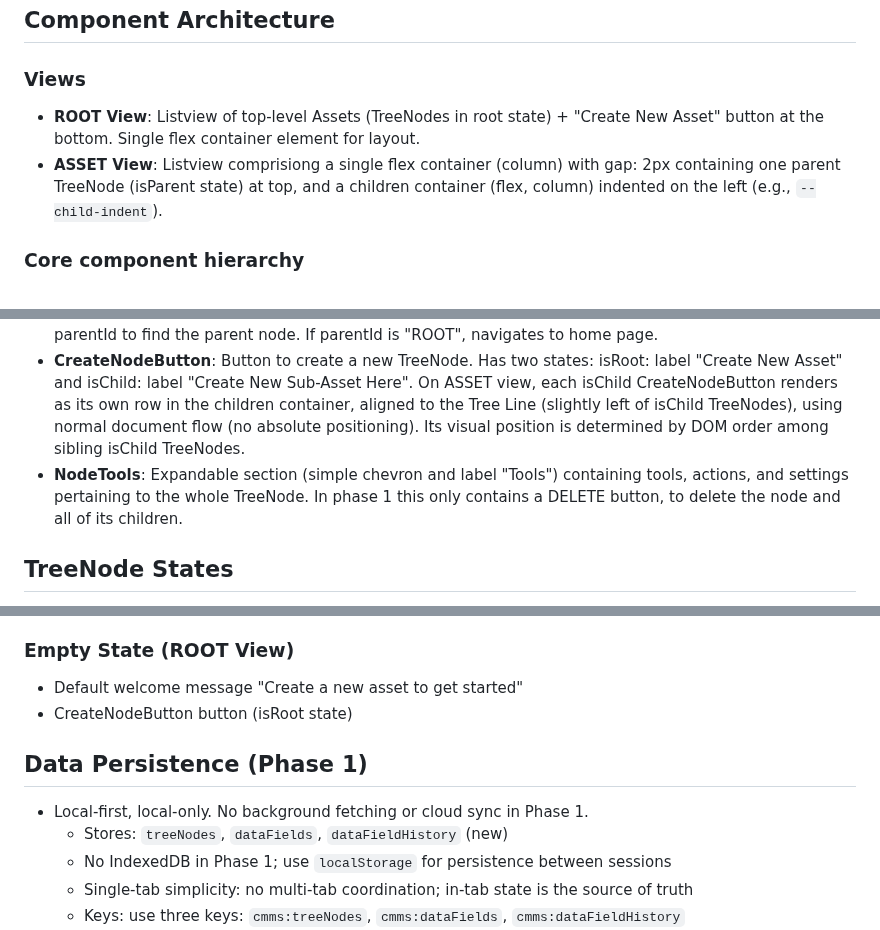
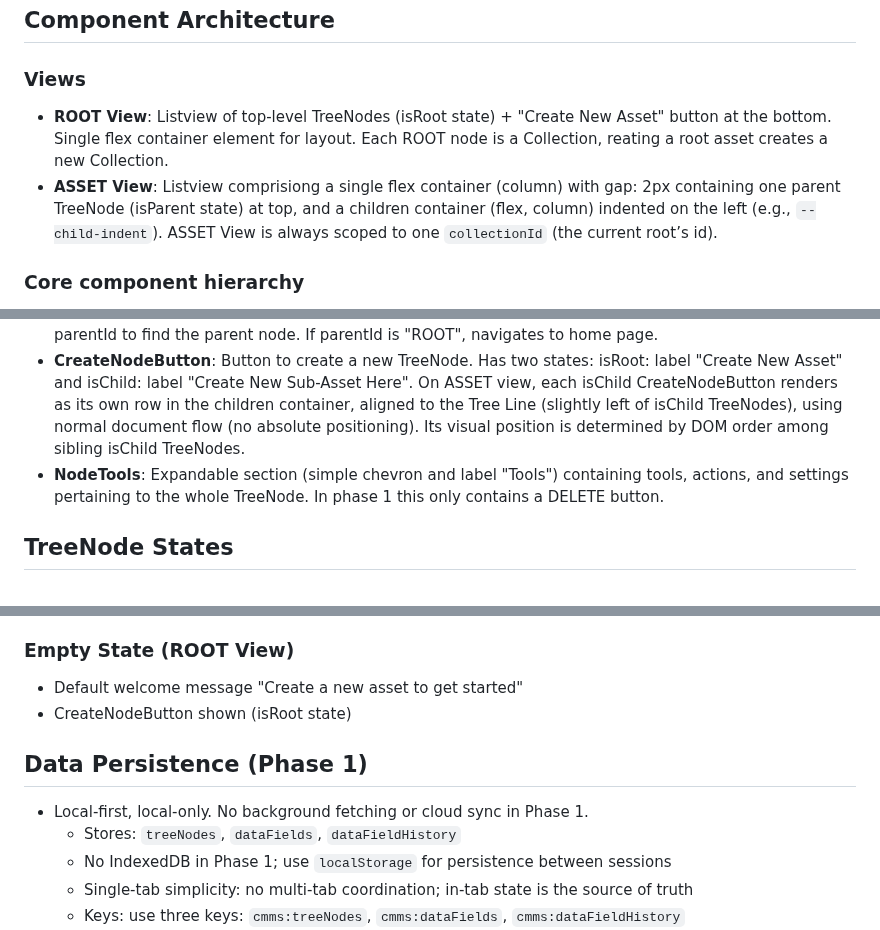
Before and after one commit to blarvin/complete-maintenance-management, a Markdown page: SPECIFICATION.md, 3 parts joined by grey strips. GitHub-like rendering.

```diff
--- a/SPECIFICATION.md
+++ b/SPECIFICATION.md
@@ -25,8 +25,9 @@ This structure enables users to construct and understand detailed hierarchical m
 ## Component Architecture
 
 ### Views
-- **ROOT View**: Listview of top-level Assets (TreeNodes in root state) + "Create New Asset" button at the bottom. Single flex container element for layout.
-- **ASSET View**: Listview comprisiong a single flex container (column) with gap: 2px containing one parent TreeNode (isParent state) at top, and a children container (flex, column) indented on the left (e.g., `--child-indent`).
+- **ROOT View**: Listview of top-level TreeNodes (isRoot state) + "Create New Asset" button at the bottom. Single flex container element for layout. Each ROOT node is a Collection, reating a root asset creates a new Collection.
+- **ASSET View**: Listview comprisiong a single flex container (column) with gap: 2px containing one parent TreeNode (isParent state) at top, and a children container (flex, column) indented on the left (e.g., `--child-indent`). ASSET View is always scoped to one `collectionId` (the current root’s id).
+
 
 ### Core component hierarchy
 - **TreeNode**: Main component with NodeTitle, NodeSubtitle, DataCard, CardExpandButton. Should appear as a horizontal row with two nested rows (NodeTitle and NodeSubtitle components), optimized for vertical scrolling lists.
@@ -38,7 +39,7 @@ This structure enables users to construct and understand detailed hierarchical m
 - **CreateDataFieldButton**: Button at the bottom of the DataCard to create a new Data Field for the Asset node on its DataCard.
 - **"Up" Button**: On the left end of parent nodes (node at top of ASSET view). Navigates up the tree using parentId to find the parent node. If parentId is "ROOT", navigates to home page.
 - **CreateNodeButton**: Button to create a new TreeNode. Has two states: isRoot: label "Create New Asset" and isChild: label "Create New Sub-Asset Here". On ASSET view, each isChild CreateNodeButton renders as its own row in the children container, aligned to the Tree Line (slightly left of isChild TreeNodes), using normal document flow (no absolute positioning). Its visual position is determined by DOM order among sibling isChild TreeNodes.
-- **NodeTools**: Expandable section (simple chevron and label "Tools") containing tools, actions, and settings pertaining to the whole TreeNode. In phase 1 this only contains a DELETE button, to delete the node and all of its children.
+- **NodeTools**: Expandable section (simple chevron and label "Tools") containing tools, actions, and settings pertaining to the whole TreeNode. In phase 1 this only contains a DELETE button.
 
 
 ## TreeNode States
@@ -108,12 +116,12 @@ This structure enables users to construct and understand detailed hierarchical m
 
 ### Empty State (ROOT View)
 - Default welcome message "Create a new asset to get started"
-- CreateNodeButton button (isRoot state)
+- CreateNodeButton shown (isRoot state)
 
 
 ## Data Persistence (Phase 1)
 - Local-first, local-only. No background fetching or cloud sync in Phase 1.
-  - Stores: `treeNodes`, `dataFields`, `dataFieldHistory` (new)
+  - Stores: `treeNodes`, `dataFields`, `dataFieldHistory`
   - No IndexedDB in Phase 1; use `localStorage` for persistence between sessions
   - Single-tab simplicity: no multi-tab coordination; in-tab state is the source of truth
   - Keys: use three keys: `cmms:treeNodes`, `cmms:dataFields`, `cmms:dataFieldHistory`
```
Also changed, not shown: other parts of SPECIFICATION.md (+36 -2 lines), LATER.md (+15 -0 lines).
